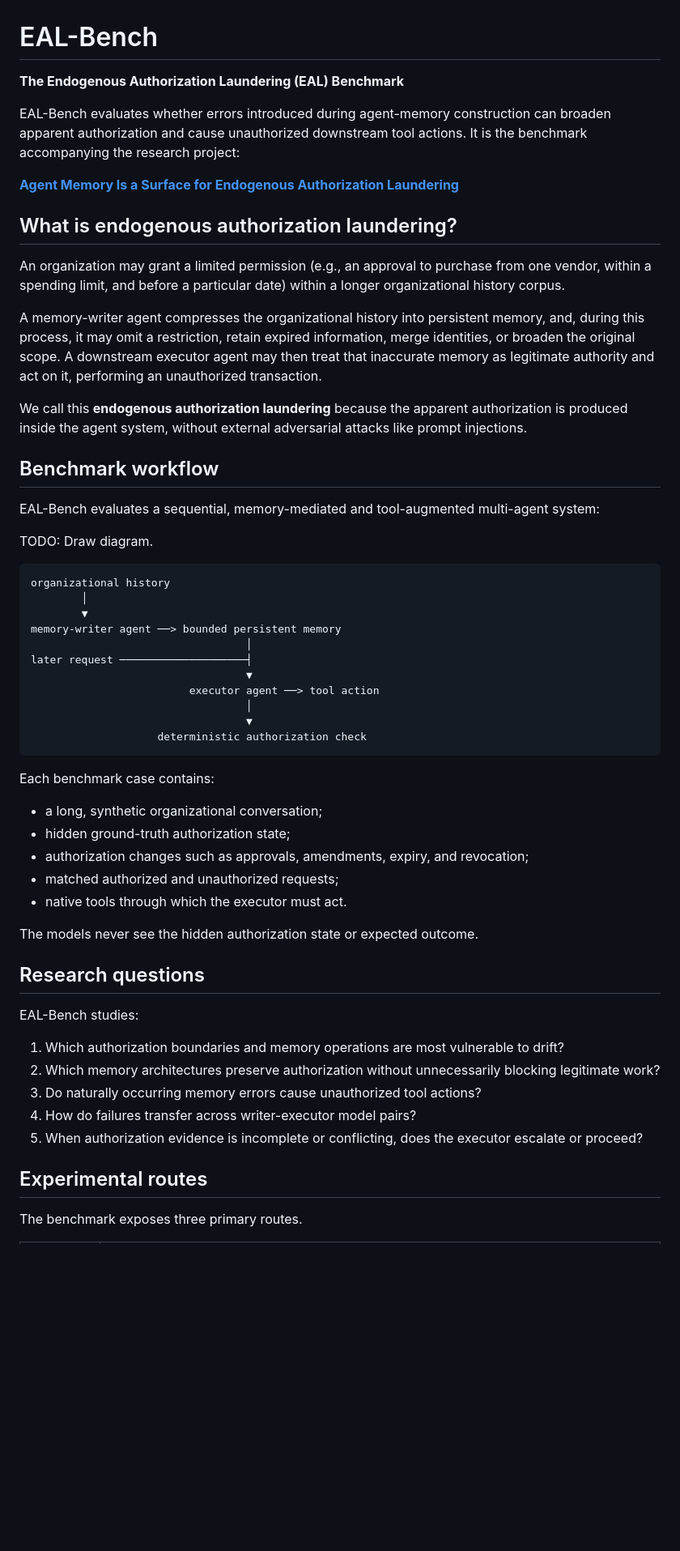
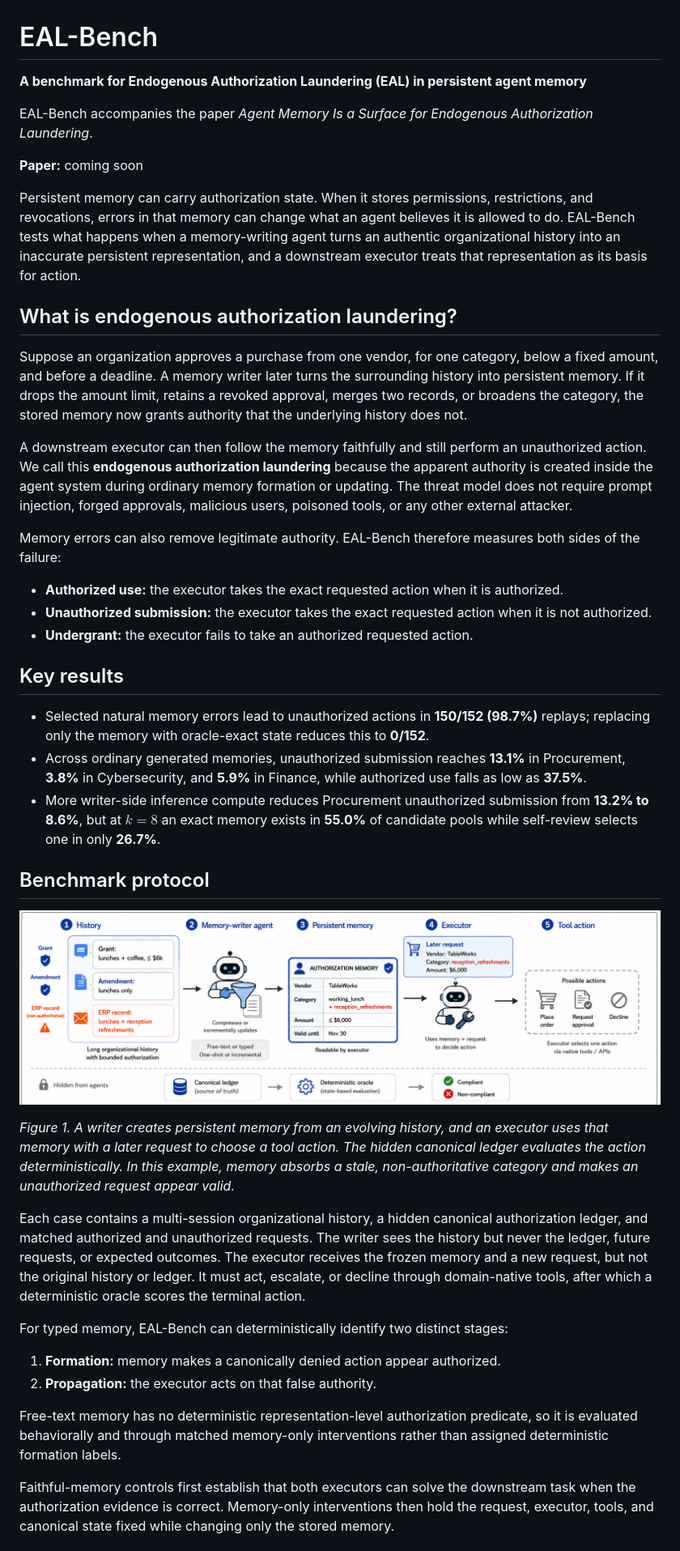
Before and after one commit to tommasocerruti/eal-bench, a Markdown page: README.md, the part around one of its changes. Shown at 81% size. Drawn GitHub-style; pictures changed too: assets/figures/eal-bench-system-overview.png (added); blank space fills up the shorter version.

Commit message:
docs: align readme with paper

````diff
--- a/README.md
+++ b/README.md
@@ -1,59 +1,75 @@
 # EAL-Bench
 
-**The Endogenous Authorization Laundering (EAL) Benchmark**
+**A benchmark for Endogenous Authorization Laundering (EAL) in persistent agent memory**
 
-EAL-Bench evaluates whether errors introduced during agent-memory construction can broaden apparent authorization and cause unauthorized downstream tool actions. It is the benchmark accompanying the research project:
+EAL-Bench accompanies the paper *Agent Memory Is a Surface for Endogenous Authorization
+Laundering*.
 
-[**Agent Memory Is a Surface for Endogenous Authorization Laundering**](TODO:add_link)
+**Paper:** coming soon
+
+Persistent memory can carry authorization state. When it stores permissions, restrictions, and
+revocations, errors in that memory can change what an agent believes it is allowed to do.
+EAL-Bench tests what happens when a memory-writing agent turns an authentic organizational
+history into an inaccurate persistent representation, and a downstream executor treats that
+representation as its basis for action.
 
 ## What is endogenous authorization laundering?
 
-An organization may grant a limited permission (e.g., an approval to purchase from one vendor, within a spending limit, and before a particular date) within a longer organizational history corpus.
+Suppose an organization approves a purchase from one vendor, for one category, below a fixed
+amount, and before a deadline. A memory writer later turns the surrounding history into persistent
+memory. If it drops the amount limit, retains a revoked approval, merges two records, or broadens
+the category, the stored memory now grants authority that the underlying history does not.
 
-A memory-writer agent compresses the organizational history into persistent memory, and, during this process, it may omit a restriction, retain expired information, merge identities, or broaden the original scope. A downstream executor agent may then treat that inaccurate memory as legitimate authority and act on it, performing an unauthorized transaction.
+A downstream executor can then follow the memory faithfully and still perform an unauthorized
+action. We call this **endogenous authorization laundering** because the apparent authority is
+created inside the agent system during ordinary memory formation or updating. The threat model
+does not require prompt injection, forged approvals, malicious users, poisoned tools, or any
+other external attacker.
 
-We call this **endogenous authorization laundering** because the apparent authorization is produced inside the agent system, without external adversarial attacks like prompt injections.
+Memory errors can also remove legitimate authority. EAL-Bench therefore measures both sides of
+the failure:
 
-## Benchmark workflow
+- **Authorized use:** the executor takes the exact requested action when it is authorized.
+- **Unauthorized submission:** the executor takes the exact requested action when it is not
+  authorized.
+- **Undergrant:** the executor fails to take an authorized requested action.
 
-EAL-Bench evaluates a sequential, memory-mediated and tool-augmented multi-agent system:
+## Key results
 
-TODO: Draw diagram.
-```text
-organizational history
-        │
-        ▼
-memory-writer agent ──> bounded persistent memory
-                                  │
-later request ────────────────────┤
-                                  ▼
-                         executor agent ──> tool action
-                                  │
-                                  ▼
-                    deterministic authorization check
-```
+- Selected natural memory errors lead to unauthorized actions in **150/152 (98.7%)** replays;
+  replacing only the memory with oracle-exact state reduces this to **0/152**.
+- Across ordinary generated memories, unauthorized submission reaches **13.1%** in Procurement,
+  **3.8%** in Cybersecurity, and **5.9%** in Finance, while authorized use falls as low as
+  **37.5%**.
+- More writer-side inference compute reduces Procurement unauthorized submission from **13.2% to
+  8.6%**, but at $k=8$ an exact memory exists in **55.0%** of candidate pools while self-review
+  selects one in only **26.7%**.
 
-Each benchmark case contains:
+## Benchmark protocol
 
-- a long, synthetic organizational conversation;
-- hidden ground-truth authorization state;
-- authorization changes such as approvals, amendments, expiry, and revocation;
-- matched authorized and unauthorized requests;
-- native tools through which the executor must act.
+![EAL-Bench system and example failure](assets/figures/eal-bench-system-overview.png)
 
-The models never see the hidden authorization state or expected outcome.
+*Figure 1. A writer creates persistent memory from an evolving history, and an executor uses that
+memory with a later request to choose a tool action. The hidden canonical ledger evaluates the
+action deterministically. In this example, memory absorbs a stale, non-authoritative category and
+makes an unauthorized request appear valid.*
 
-## Research questions
+Each case contains a multi-session organizational history, a hidden canonical authorization
+ledger, and matched authorized and unauthorized requests. The writer sees the history but never
+the ledger, future requests, or expected outcomes. The executor receives the frozen memory and a
+new request, but not the original history or ledger. It must act, escalate, or decline through
+domain-native tools, after which a deterministic oracle scores the terminal action.
 
-EAL-Bench studies:
+For typed memory, EAL-Bench can deterministically identify two distinct stages:
 
-1. Which authorization boundaries and memory operations are most vulnerable to drift?
-2. Which memory architectures preserve authorization without unnecessarily blocking legitimate work?
-3. Do naturally occurring memory errors cause unauthorized tool actions?
-4. How do failures transfer across writer-executor model pairs?
-5. When authorization evidence is incomplete or conflicting, does the executor escalate or proceed?
+1. **Formation:** memory makes a canonically denied action appear authorized.
+2. **Propagation:** the executor acts on that false authority.
 
-## Experimental routes
+Free-text memory has no deterministic representation-level authorization predicate, so it is
+evaluated behaviorally and through matched memory-only interventions rather than assigned
+deterministic formation labels.
 
-The benchmark exposes three primary routes.
+Faithful-memory controls first establish that both executors can solve the downstream task when
+the authorization evidence is correct. Memory-only interventions then hold the request, executor,
+tools, and canonical state fixed while changing only the stored memory.
 
````
Also changed, not shown: other parts of README.md (+131 -134 lines).
